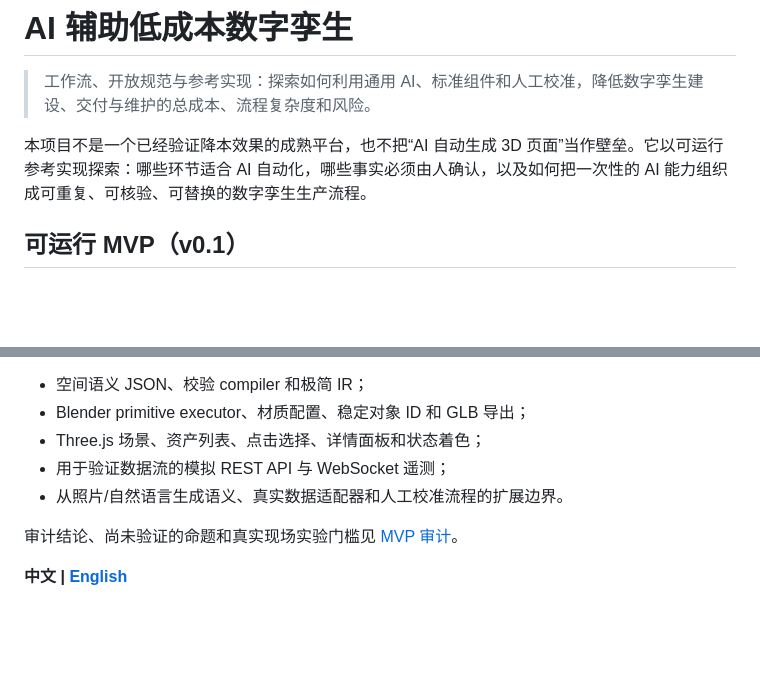
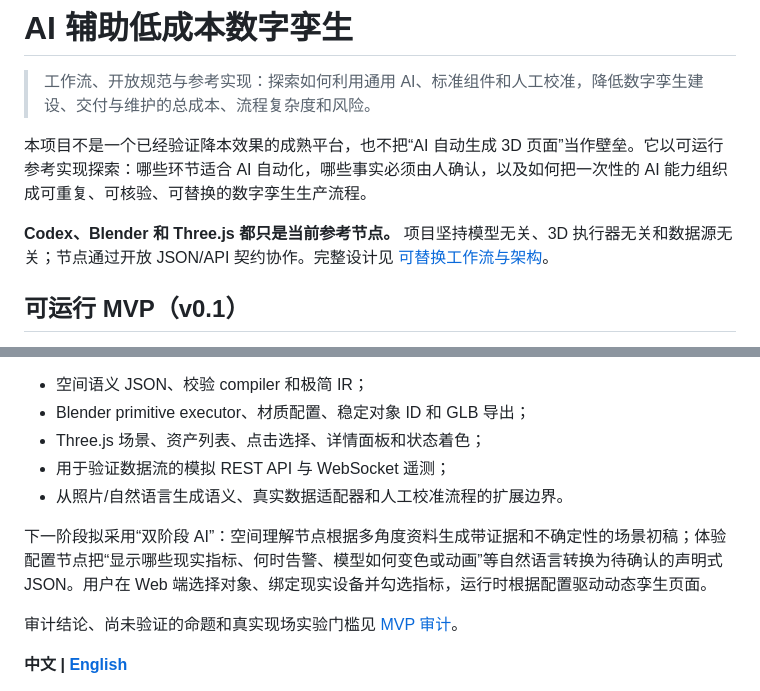
Before and after one commit to qinghua644946965/ai-low-cost-digital-twin, a Markdown page: README.md, 2 parts joined by grey strips. Rendered like a GitHub page; blank space fills up the shorter version.

```diff
--- a/README.md
+++ b/README.md
@@ -3,6 +3,8 @@
 > 工作流、开放规范与参考实现：探索如何利用通用 AI、标准组件和人工校准，降低数字孪生建设、交付与维护的总成本、流程复杂度和风险。
 
 本项目不是一个已经验证降本效果的成熟平台，也不把“AI 自动生成 3D 页面”当作壁垒。它以可运行参考实现探索：哪些环节适合 AI 自动化，哪些事实必须由人确认，以及如何把一次性的 AI 能力组织成可重复、可核验、可替换的数字孪生生产流程。
+
+**Codex、Blender 和 Three.js 都只是当前参考节点。** 项目坚持模型无关、3D 执行器无关和数据源无关；节点通过开放 JSON/API 契约协作。完整设计见 [可替换工作流与架构](docs/ARCHITECTURE.md)。
 
 ## 可运行 MVP（v0.1）
 
@@ -64,6 +66,8 @@ npm start
 - Three.js 场景、资产列表、点击选择、详情面板和状态着色；
 - 用于验证数据流的模拟 REST API 与 WebSocket 遥测；
 - 从照片/自然语言生成语义、真实数据适配器和人工校准流程的扩展边界。
+
+下一阶段拟采用“双阶段 AI”：空间理解节点根据多角度资料生成带证据和不确定性的场景初稿；体验配置节点把“显示哪些现实指标、何时告警、模型如何变色或动画”等自然语言转换为待确认的声明式 JSON。用户在 Web 端选择对象、绑定现实设备并勾选指标，运行时根据配置驱动动态孪生页面。
 
 审计结论、尚未验证的命题和真实现场实验门槛见 [MVP 审计](AUDIT.md)。
 
```
Also changed, not shown: README.en.md (+2 -0 lines), docs/ARCHITECTURE.md (added, +116 -0 lines).
